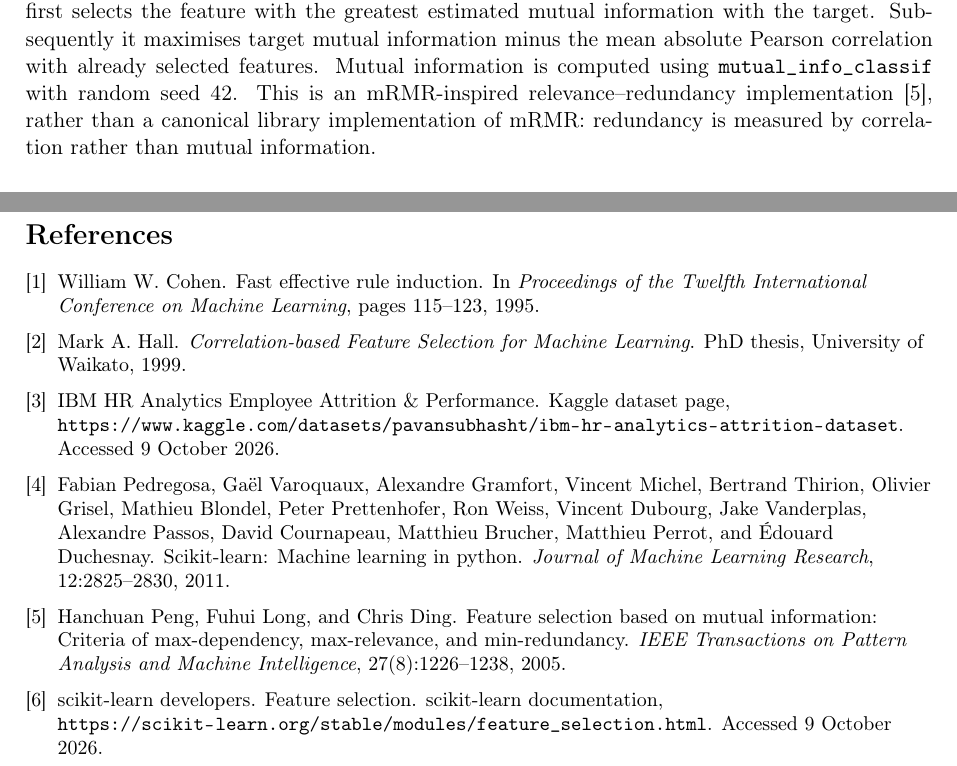
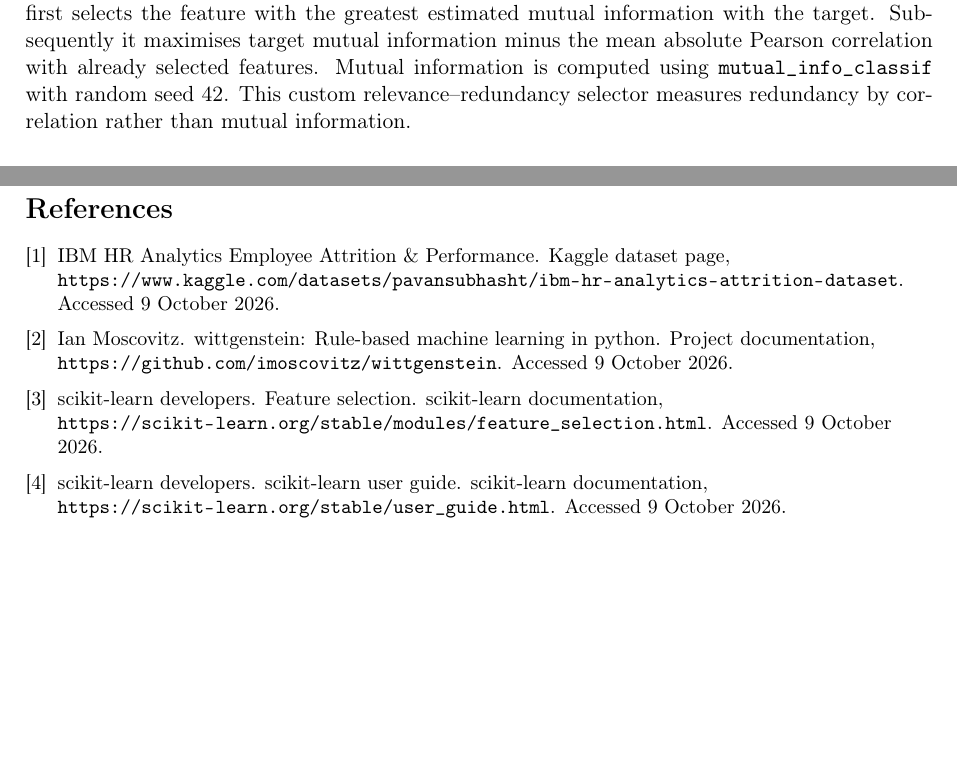
Before and after one commit to adolfoborrego/machine-learning-pa1-pa2, a LaTeX paper (report/main.tex, which reads report/references.bib, report/sections/methodology.tex): two parts of pages 6 and 16 of 16, joined at a grey line, cut so that both start at the same text, the shorter picture padded with empty space. Compiled offline with pdfLaTeX.

Commit message:
docs(report): fix references

```diff
--- a/report/references.bib
+++ b/report/references.bib
@@ -4,19 +4,3 @@
   howpublished = {Kaggle dataset page, \url{https://www.kaggle.com/datasets/pavansubhasht/ibm-hr-analytics-attrition-dataset}},
   note = {Accessed 9 October 2026}
 }
-@article{sklearn,
-  author = {Pedregosa, Fabian and Varoquaux, Ga\"el and Gramfort, Alexandre and Michel, Vincent and Thirion, Bertrand and Grisel, Olivier and Blondel, Mathieu and Prettenhofer, Peter and Weiss, Ron and Dubourg, Vincent and Vanderplas, Jake and Passos, Alexandre and Cournapeau, David and Brucher, Matthieu and Perrot, Matthieu and Duchesnay, \'Edouard},
-  title = {Scikit-learn: Machine Learning in Python},
-  journal = {Journal of Machine Learning Research},
-  volume = {12},
-  pages = {2825--2830},
-  year = {2011}
-}
-@article{mrmr,
-  author = {Peng, Hanchuan and Long, Fuhui and Ding, Chris},
-  title = {Feature Selection Based on Mutual Information: Criteria of Max-Dependency, Max-Relevance, and Min-Redundancy},
-  journal = {IEEE Transactions on Pattern Analysis and Machine Intelligence},
-  volume = {27},
-  number = {8},
-  pages = {1226--1238},
-  year = {2005}
@@ -23,3 +11,4 @@
+  note = {Accessed 9 October 2026}
 }
 @misc{selectiondocs,
   author = {{scikit-learn developers}},
@@ -27,17 +16,9 @@
   howpublished = {scikit-learn documentation, \url{https://scikit-learn.org/stable/modules/feature_selection.html}},
   note = {Accessed 9 October 2026}
 }
-@inproceedings{cohenripper,
-  author = {Cohen, William W.},
-  title = {Fast Effective Rule Induction},
-  booktitle = {Proceedings of the Twelfth International Conference on Machine Learning},
-  pages = {115--123},
-  year = {1995}
+@misc{wittgenstein,
+  author = {Moscovitz, Ian},
+  title = {wittgenstein: Rule-based machine learning in Python},
+  howpublished = {Project documentation, \url{https://github.com/imoscovitz/wittgenstein}},
+  note = {Accessed 9 October 2026}
 }
-@phdthesis{hallcfs,
-  author = {Hall, Mark A.},
-  title = {Correlation-based Feature Selection for Machine Learning},
-  school = {University of Waikato},
-  year = {1999},
-  url = {https://hdl.handle.net/10289/15043}
-}
--- a/report/sections/methodology.tex
+++ b/report/sections/methodology.tex
@@ -39,7 +39,7 @@ Lower values indicate better probability predictions. This implementation is twi
 
 \paragraph{Univariate Filter.} After preprocessing, \texttt{SelectKBest} with \texttt{f\_classif} and $k=15$ retains the 15 transformed features with the highest individual ANOVA F-scores. It assesses association with the target separately for each feature~\cite{selectiondocs}.
 
-\paragraph{Multivariate Filter.} The existing custom greedy selector retains 15 transformed features. It first selects the feature with the greatest estimated mutual information with the target. Subsequently it maximises target mutual information minus the mean absolute Pearson correlation with already selected features. Mutual information is computed using \texttt{mutual\_info\_classif} with random seed 42. This is an mRMR-inspired relevance--redundancy implementation~\cite{mrmr}, rather than a canonical library implementation of mRMR: redundancy is measured by correlation rather than mutual information.
+\paragraph{Multivariate Filter.} The existing custom greedy selector retains 15 transformed features. It first selects the feature with the greatest estimated mutual information with the target. Subsequently it maximises target mutual information minus the mean absolute Pearson correlation with already selected features. Mutual information is computed using \texttt{mutual\_info\_classif} with random seed 42. This custom relevance--redundancy selector measures redundancy by correlation rather than mutual information.
 
 \paragraph{Wrapper.} For K-NN, Decision Tree, SVM and Neural Network, \texttt{SequentialFeatureSelector} performs forward selection of 15 transformed features using a \texttt{DecisionTreeClassifier} with random seed 42, F1 scoring and internal five-fold CV~\cite{selectiondocs}. RIPPER uses the bounded original-predictor search described above. Selection is nested within the outer ten-fold evaluation: inner CV chooses the subset, while outer held-out folds estimate predictive performance. For the tree-based selector, preprocessing is fitted on the outer training fold before inner CV and is not refitted within each inner split. The outer test fold remains excluded throughout.
 
```
Also changed, not shown: report/main.bbl, report/main.pdf, report/references.bib (4 more changed lines), report/sections/methodology.tex (6 more changed lines), 1 other file.
